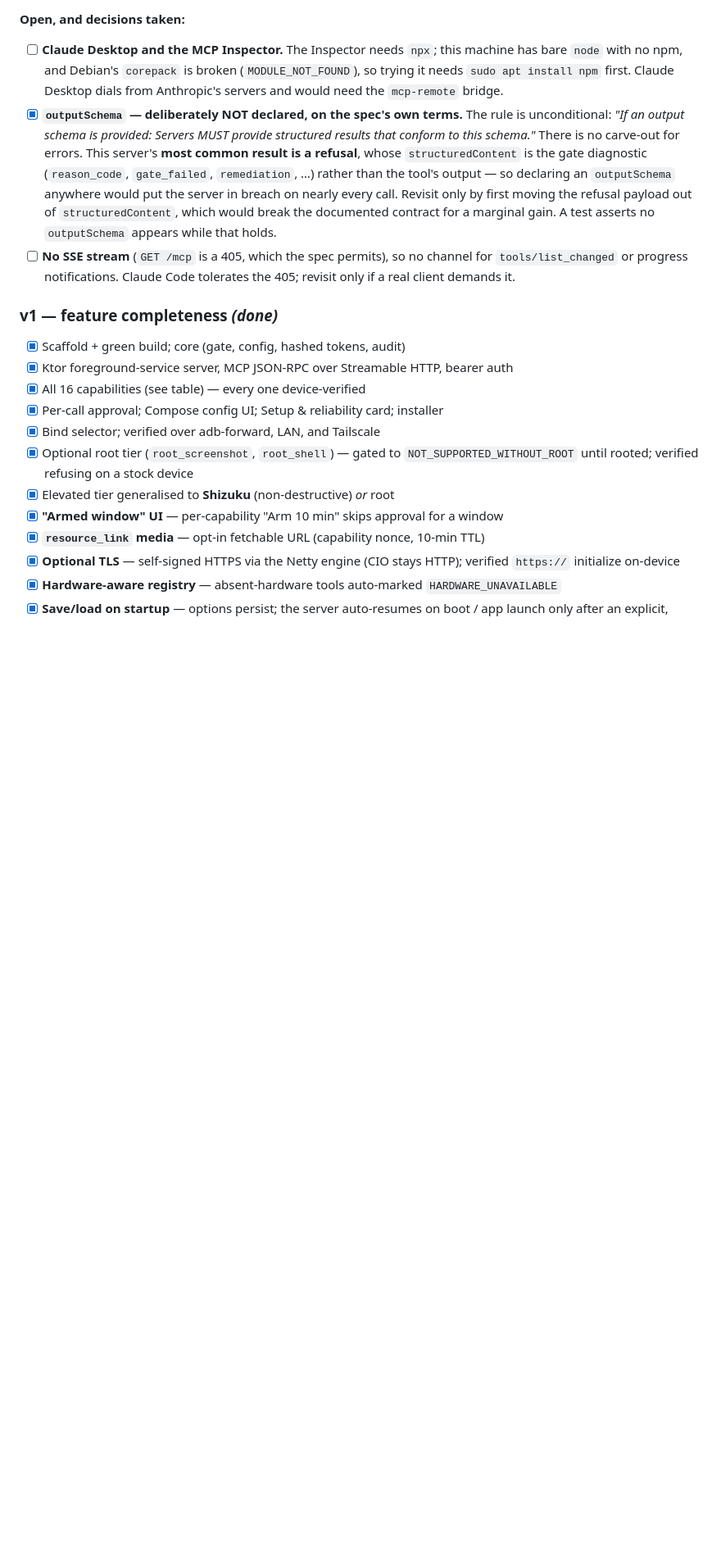
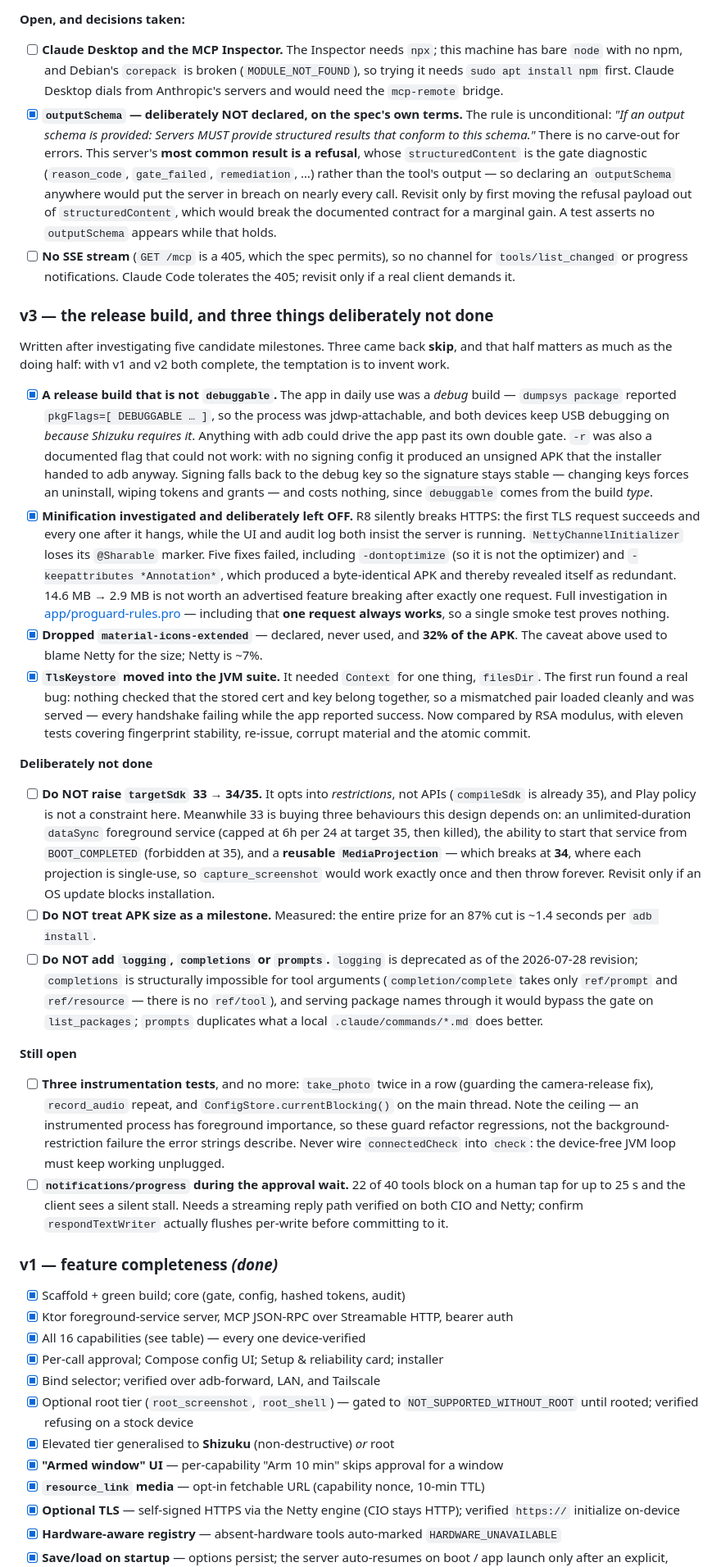
Before and after one commit to SixOfFive/AndroidMCP, a Markdown page: README.md, the part around the change. Shown at 82% size. Drawn GitHub-style; blank space fills up the shorter version.

Commit message:
README: record the v3 roadmap, including what was decided against
Three of five investigated candidates came back skip — targetSdk (33 is actively buying an
unlimited-duration dataSync FGS, boot-start, and a reusable MediaProjection that breaks at
34), APK size (~1.4s per install), and the remaining MCP surface (logging deprecated,
completions structurally impossible for tool arguments, prompts duplicated by local slash
commands). With v1 and v2 both complete, recording the negatives is what stops the next
session inventing work.

Co-Authored-By: Claude Opus 5 <noreply@anthropic.com>

```diff
--- a/README.md
+++ b/README.md
@@ -506,6 +506,63 @@ The v1 list below was fully checked off; this is its successor.
       `tools/list_changed` or progress notifications. Claude Code tolerates the 405; revisit only
       if a real client demands it.
 
+### v3 — the release build, and three things deliberately not done
+
+Written after investigating five candidate milestones. Three came back **skip**, and that half
+matters as much as the doing half: with v1 and v2 both complete, the temptation is to invent work.
+
+- [x] **A release build that is not `debuggable`.** The app in daily use was a *debug* build —
+      `dumpsys package` reported `pkgFlags=[ DEBUGGABLE … ]`, so the process was jdwp-attachable,
+      and both devices keep USB debugging on *because Shizuku requires it*. Anything with adb could
+      drive the app past its own double gate. `-r` was also a documented flag that could not work:
+      with no signing config it produced an unsigned APK that the installer handed to adb anyway.
+      Signing falls back to the debug key so the signature stays stable — changing keys forces an
+      uninstall, wiping tokens and grants — and costs nothing, since `debuggable` comes from the
+      build *type*.
+- [x] **Minification investigated and deliberately left OFF.** R8 silently breaks HTTPS: the first
+      TLS request succeeds and every one after it hangs, while the UI and audit log both insist the
+      server is running. `NettyChannelInitializer` loses its `@Sharable` marker. Five fixes failed,
+      including `-dontoptimize` (so it is not the optimizer) and `-keepattributes *Annotation*`,
+      which produced a byte-identical APK and thereby revealed itself as redundant. 14.6 MB → 2.9 MB
+      is not worth an advertised feature breaking after exactly one request. Full investigation in
+      [app/proguard-rules.pro](app/proguard-rules.pro) — including that **one request always
+      works**, so a single smoke test proves nothing.
+- [x] **Dropped `material-icons-extended`** — declared, never used, and **32% of the APK**. The
+      caveat above used to blame Netty for the size; Netty is ~7%.
+- [x] **`TlsKeystore` moved into the JVM suite.** It needed `Context` for one thing, `filesDir`.
+      The first run found a real bug: nothing checked that the stored cert and key belong together,
+      so a mismatched pair loaded cleanly and was served — every handshake failing while the app
+      reported success. Now compared by RSA modulus, with eleven tests covering fingerprint
+      stability, re-issue, corrupt material and the atomic commit.
+
+**Deliberately not done**
+
+- [ ] **Do NOT raise `targetSdk` 33 → 34/35.** It opts into *restrictions*, not APIs (`compileSdk`
+      is already 35), and Play policy is not a constraint here. Meanwhile 33 is buying three
+      behaviours this design depends on: an unlimited-duration `dataSync` foreground service (capped
+      at 6h per 24 at target 35, then killed), the ability to start that service from
+      `BOOT_COMPLETED` (forbidden at 35), and a **reusable `MediaProjection`** — which breaks at
+      **34**, where each projection is single-use, so `capture_screenshot` would work exactly once
+      and then throw forever. Revisit only if an OS update blocks installation.
+- [ ] **Do NOT treat APK size as a milestone.** Measured: the entire prize for an 87% cut is ~1.4
+      seconds per `adb install`.
+- [ ] **Do NOT add `logging`, `completions` or `prompts`.** `logging` is deprecated as of the
+      2026-07-28 revision; `completions` is structurally impossible for tool arguments
+      (`completion/complete` takes only `ref/prompt` and `ref/resource` — there is no `ref/tool`),
+      and serving package names through it would bypass the gate on `list_packages`; `prompts`
+      duplicates what a local `.claude/commands/*.md` does better.
+
+**Still open**
+
+- [ ] **Three instrumentation tests**, and no more: `take_photo` twice in a row (guarding the
+      camera-release fix), `record_audio` repeat, and `ConfigStore.currentBlocking()` on the main
+      thread. Note the ceiling — an instrumented process has foreground importance, so these guard
+      refactor regressions, not the background-restriction failure the error strings describe. Never
+      wire `connectedCheck` into `check`: the device-free JVM loop must keep working unplugged.
+- [ ] **`notifications/progress` during the approval wait.** 22 of 40 tools block on a human tap for
+      up to 25 s and the client sees a silent stall. Needs a streaming reply path verified on both
+      CIO and Netty; confirm `respondTextWriter` actually flushes per-write before committing to it.
+
 ### v1 — feature completeness *(done)*
 
 - [x] Scaffold + green build; core (gate, config, hashed tokens, audit)
```
